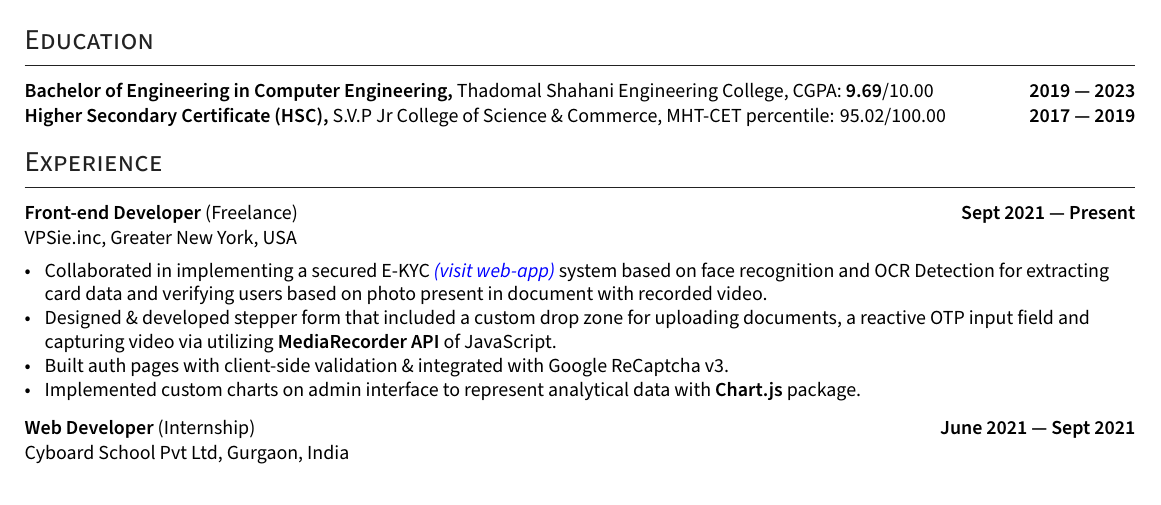
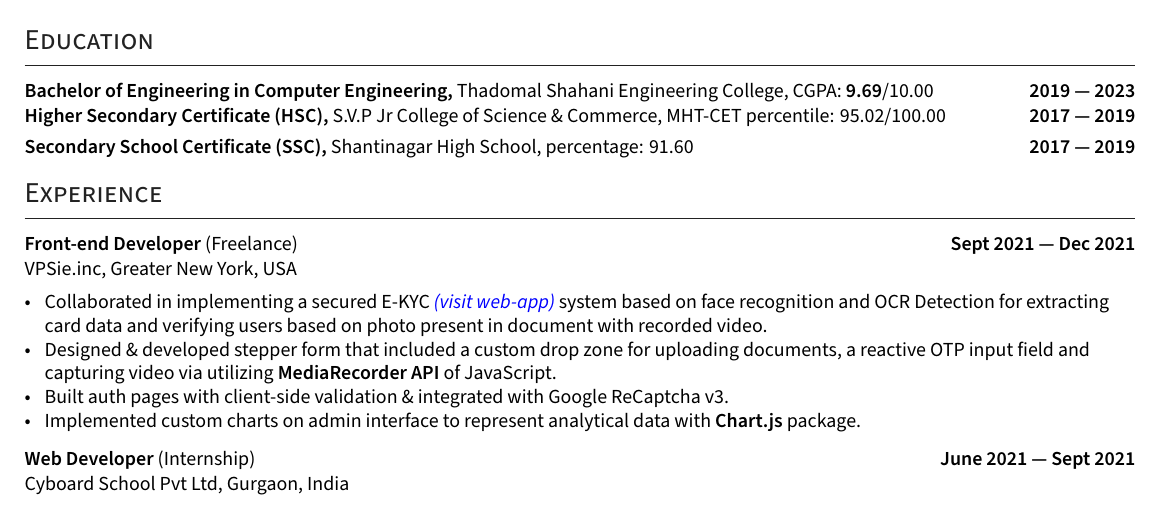
Before and after one commit to ShyrenMore/resume, a LaTeX CV (resume.tex): part of the page, cut so that both start at the same text. Compiled offline with XeLaTeX.

Commit message:
add end date for freelance exp

```diff
--- a/resume.tex
+++ b/resume.tex
@@ -194,6 +194,8 @@ ItalicFont=SourceSansPro-RegularIt.otf
 \vspace{0.1cm}
 \subsection*{Higher Secondary Certificate (HSC), {\normalsize \normalfont S.V.P Jr College of Science \& Commerce, MHT-CET percentile: 95.02/100.00} \hfill 2017 --- 2019}
 \vspace{0.2cm}
+\subsection*{Secondary School Certificate (SSC), {\normalsize \normalfont Shantinagar High School, percentage: 91.60} \hfill 2017 --- 2019}
+\vspace{0.2cm}
 
 
 %%%%%%% --------------------------------------------------------------------------------------
@@ -209,7 +211,7 @@ ItalicFont=SourceSansPro-RegularIt.otf
 
 
 %%%%%%% ----------------------------------- Role 5 ----------------------------------- %%%%%%%
-\subsection*{Front-end Developer {\normalsize\normalfont (Freelance)} \hfill Sept 2021 --- Present}
+\subsection*{Front-end Developer {\normalsize\normalfont (Freelance)} \hfill Sept 2021 --- Dec 2021}
 \subtext{VPSie.inc, Greater New York, USA}
     \begin{zitemize}
         \item Collaborated in implementing a secured E-KYC \href{https://kyc.itpay.io/info/}{\normalsize\normalfont \textit{(visit web-app)}} system based on face recognition and OCR Detection for extracting card data and verifying users based on photo present in document with recorded video.
```
